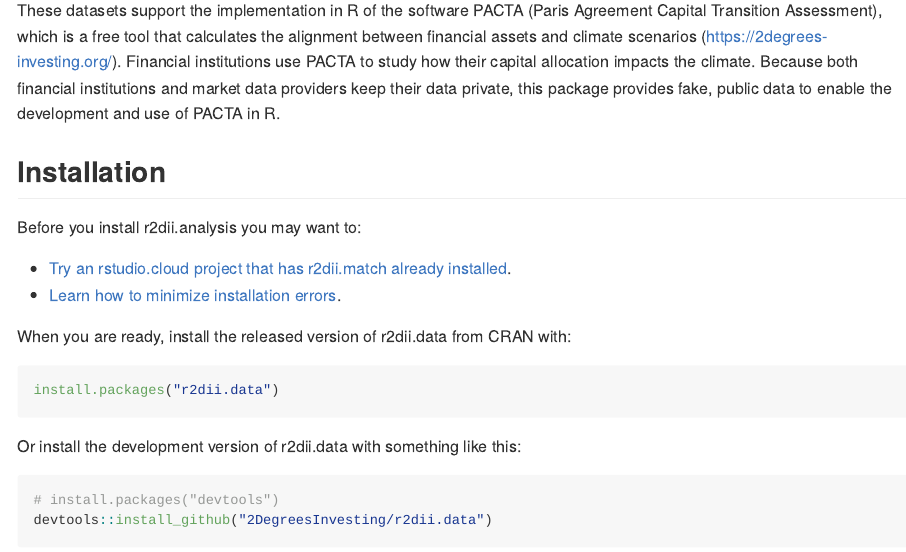
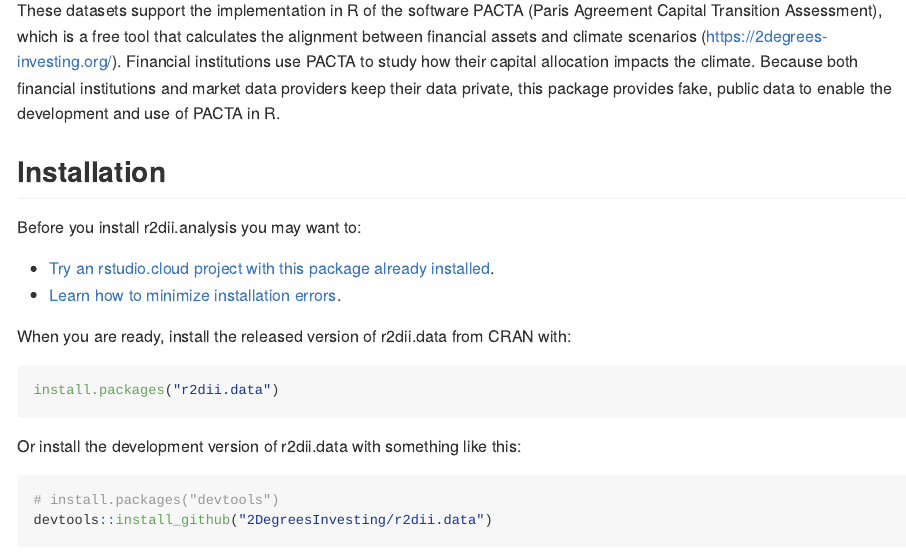
Before and after one commit to RMI-PACTA/r2dii.data, an R Markdown document (README.Rmd): the page in a window 1100 px wide, from 110 px down. The pictures show the output file README.md that the author committed with the source, drawn offline in the style of GitHub; badge pictures from the web are left out.

Commit message:
Update readme

```diff
--- a/README.Rmd
+++ b/README.Rmd
@@ -34,7 +34,7 @@
 
 Before you install r2dii.analysis you may want to:
 
-* [Try an rstudio.cloud project that has r2dii.match already installed](https://rstudio.cloud/project/1424833).
+* [Try an rstudio.cloud project with this package already installed](https://rstudio.cloud/project/1424833).
 * [Learn how to minimize installation errors](https://gist.github.com/maurolepore/a0187be9d40aee95a43f20a85f4caed6#installation).
 
 When you are ready, install the released version of r2dii.data from CRAN with:
```
Also changed, not shown: README.md.
